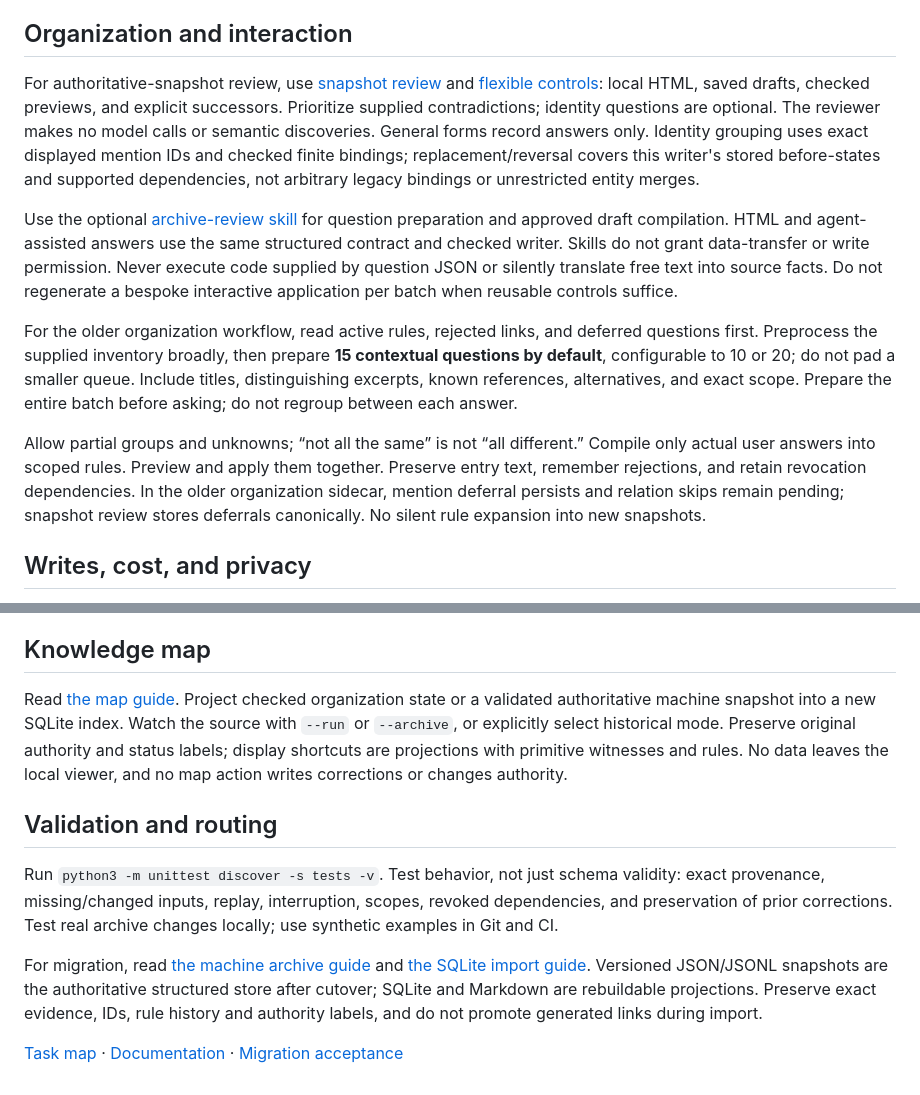
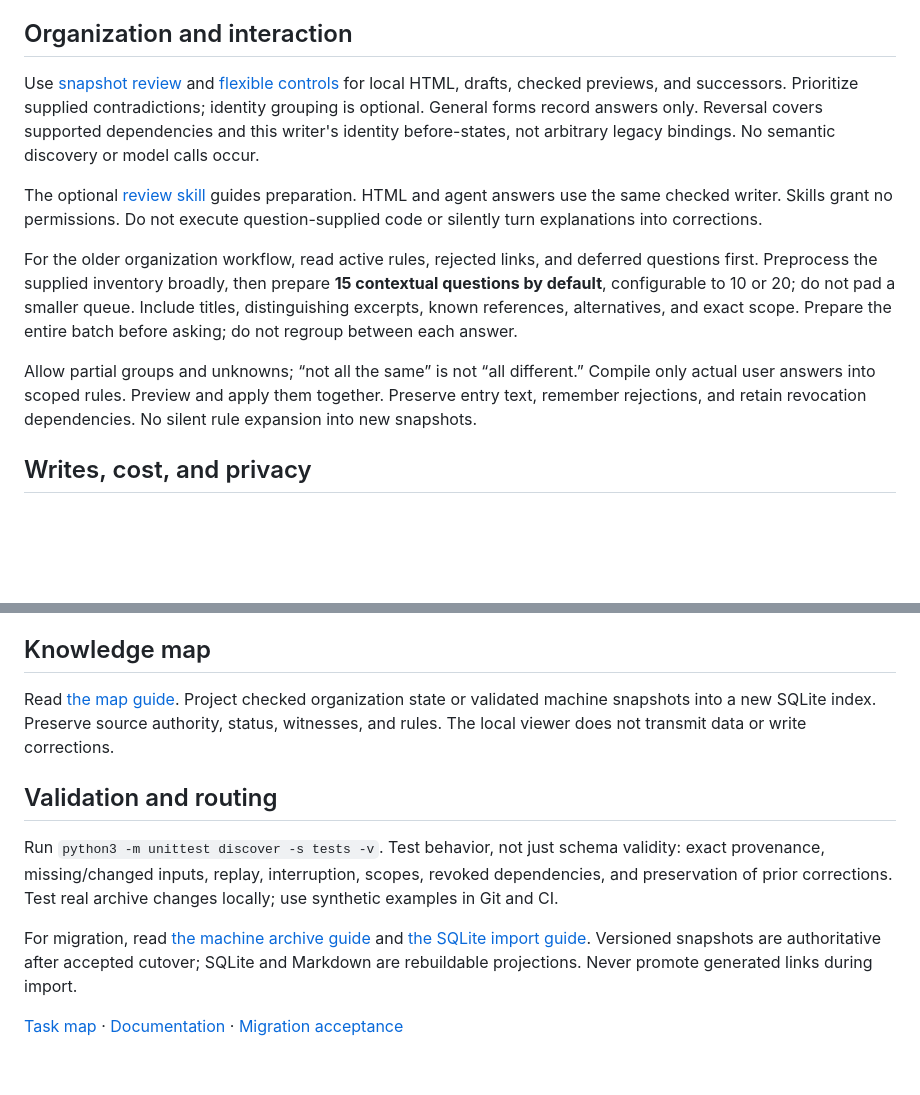
Before and after one commit to xia-geom/conversation-archive, a Markdown page: AGENTS.md, 2 parts joined by grey strips. GitHub-like rendering; blank space fills up the shorter version.

Commit message:
Keep agent entrypoint concise and route detailed review guidance to guides

```diff
--- a/AGENTS.md
+++ b/AGENTS.md
@@ -18,13 +18,13 @@ Store relationship origin, review status, evidence, finite scope, and rule depen
 
 ## Organization and interaction
 
-For authoritative-snapshot review, use [snapshot review](docs/snapshot-review.md) and [flexible controls](docs/flexible-review.md): local HTML, saved drafts, checked previews, and explicit successors. Prioritize supplied contradictions; identity questions are optional. The reviewer makes no model calls or semantic discoveries. General forms record answers only. Identity grouping uses exact displayed mention IDs and checked finite bindings; replacement/reversal covers this writer's stored before-states and supported dependencies, not arbitrary legacy bindings or unrestricted entity merges.
+Use [snapshot review](docs/snapshot-review.md) and [flexible controls](docs/flexible-review.md) for local HTML, drafts, checked previews, and successors. Prioritize supplied contradictions; identity grouping is optional. General forms record answers only. Reversal covers supported dependencies and this writer's identity before-states, not arbitrary legacy bindings. No semantic discovery or model calls occur.
 
-Use the optional [archive-review skill](.agents/skills/archive-review/SKILL.md) for question preparation and approved draft compilation. HTML and agent-assisted answers use the same structured contract and checked writer. Skills do not grant data-transfer or write permission. Never execute code supplied by question JSON or silently translate free text into source facts. Do not regenerate a bespoke interactive application per batch when reusable controls suffice.
+The optional [review skill](.agents/skills/archive-review/SKILL.md) guides preparation. HTML and agent answers use the same checked writer. Skills grant no permissions. Do not execute question-supplied code or silently turn explanations into corrections.
 
 For the older organization workflow, read active rules, rejected links, and deferred questions first. Preprocess the supplied inventory broadly, then prepare **15 contextual questions by default**, configurable to 10 or 20; do not pad a smaller queue. Include titles, distinguishing excerpts, known references, alternatives, and exact scope. Prepare the entire batch before asking; do not regroup between each answer.
 
-Allow partial groups and unknowns; “not all the same” is not “all different.” Compile only actual user answers into scoped rules. Preview and apply them together. Preserve entry text, remember rejections, and retain revocation dependencies. In the older organization sidecar, mention deferral persists and relation skips remain pending; snapshot review stores deferrals canonically. No silent rule expansion into new snapshots.
+Allow partial groups and unknowns; “not all the same” is not “all different.” Compile only actual user answers into scoped rules. Preview and apply them together. Preserve entry text, remember rejections, and retain revocation dependencies. No silent rule expansion into new snapshots.
 
 ## Writes, cost, and privacy
 
@@ -36,12 +36,12 @@ Real exports, master-derived data, structured snapshots, SQLite files, prompts,
 
 ## Knowledge map
 
-Read [the map guide](docs/knowledge-map.md). Project checked organization state or a validated authoritative machine snapshot into a new SQLite index. Watch the source with `--run` or `--archive`, or explicitly select historical mode. Preserve original authority and status labels; display shortcuts are projections with primitive witnesses and rules. No data leaves the local viewer, and no map action writes corrections or changes authority.
+Read [the map guide](docs/knowledge-map.md). Project checked organization state or validated machine snapshots into a new SQLite index. Preserve source authority, status, witnesses, and rules. The local viewer does not transmit data or write corrections.
 
 ## Validation and routing
 
 Run `python3 -m unittest discover -s tests -v`. Test behavior, not just schema validity: exact provenance, missing/changed inputs, replay, interruption, scopes, revoked dependencies, and preservation of prior corrections. Test real archive changes locally; use synthetic examples in Git and CI.
 
-For migration, read [the machine archive guide](docs/machine-archive.md) and [the SQLite import guide](docs/structured-archive.md). Versioned JSON/JSONL snapshots are the authoritative structured store after cutover; SQLite and Markdown are rebuildable projections. Preserve exact evidence, IDs, rule history and authority labels, and do not promote generated links during import.
+For migration, read [the machine archive guide](docs/machine-archive.md) and [the SQLite import guide](docs/structured-archive.md). Versioned snapshots are authoritative after accepted cutover; SQLite and Markdown are rebuildable projections. Never promote generated links during import.
 
 [Task map](project.json) · [Documentation](docs/README.md) · [Migration acceptance](docs/migration-acceptance.md)
```
